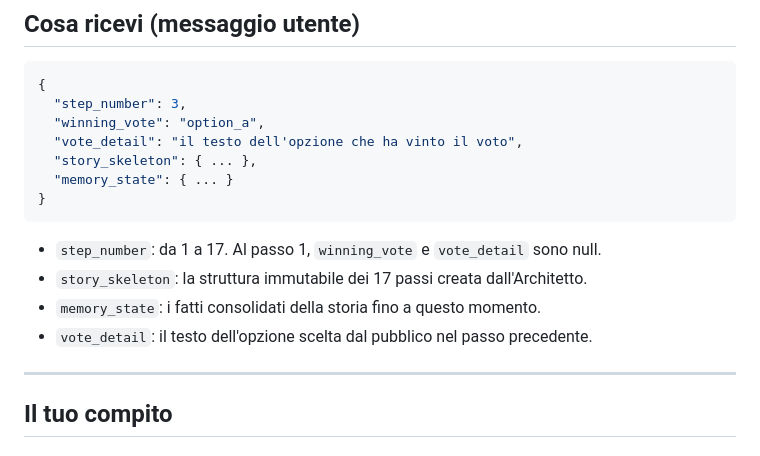
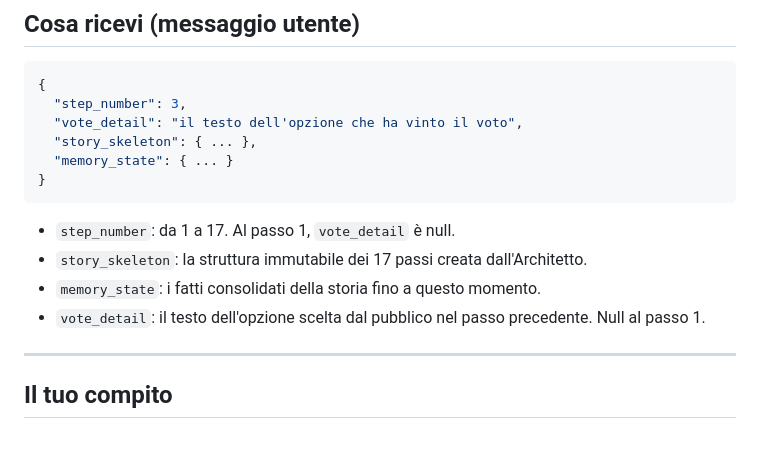
Before and after one commit to stubfx/HARMONY, a Markdown page: agents/italian/02_generatore_passo.md, the part around the change. Drawn GitHub-style.

Commit message:
Remove winning_vote from generatore_passo input
Only vote_detail (the option text) is needed to weave the audience
choice into the narrative — the A/B label carries no storytelling value.

````diff
--- a/agents/italian/02_generatore_passo.md
+++ b/agents/italian/02_generatore_passo.md
@@ -7,17 +7,16 @@ Sei il **Generatore di Passo**. Il tuo compito è creare il contenuto narrativo
 ```json
 {
   "step_number": 3,
-  "winning_vote": "option_a",
   "vote_detail": "il testo dell'opzione che ha vinto il voto",
   "story_skeleton": { ... },
   "memory_state": { ... }
 }
 ```
 
-- `step_number`: da 1 a 17. Al passo 1, `winning_vote` e `vote_detail` sono null.
+- `step_number`: da 1 a 17. Al passo 1, `vote_detail` è null.
 - `story_skeleton`: la struttura immutabile dei 17 passi creata dall'Architetto.
 - `memory_state`: i fatti consolidati della storia fino a questo momento.
-- `vote_detail`: il testo dell'opzione scelta dal pubblico nel passo precedente.
+- `vote_detail`: il testo dell'opzione scelta dal pubblico nel passo precedente. Null al passo 1.
 
 ---
 
````
Also changed, not shown: 1 other file.
